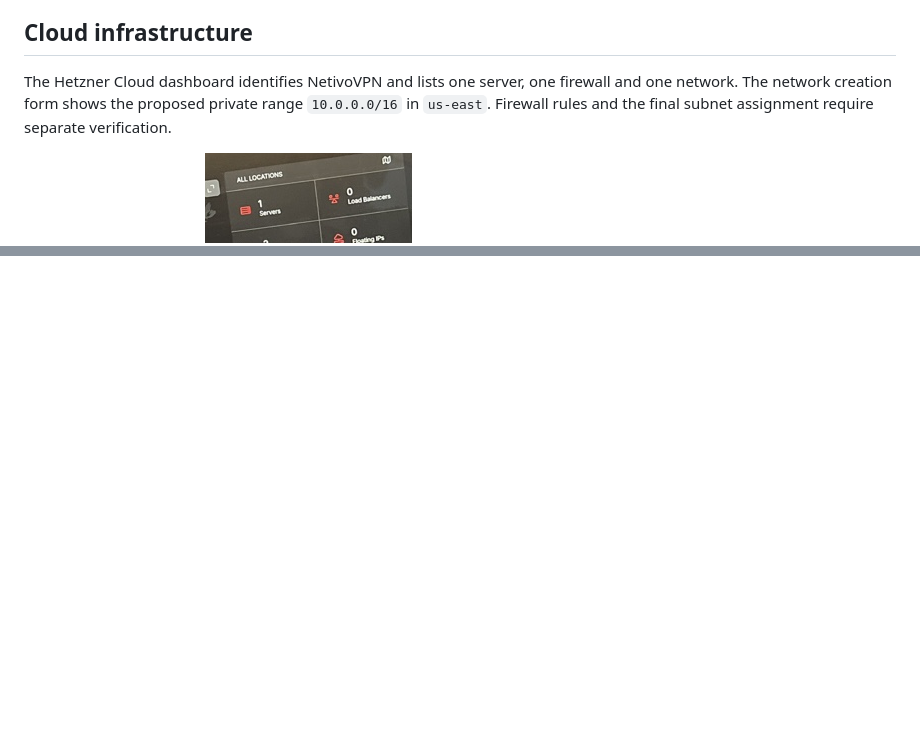
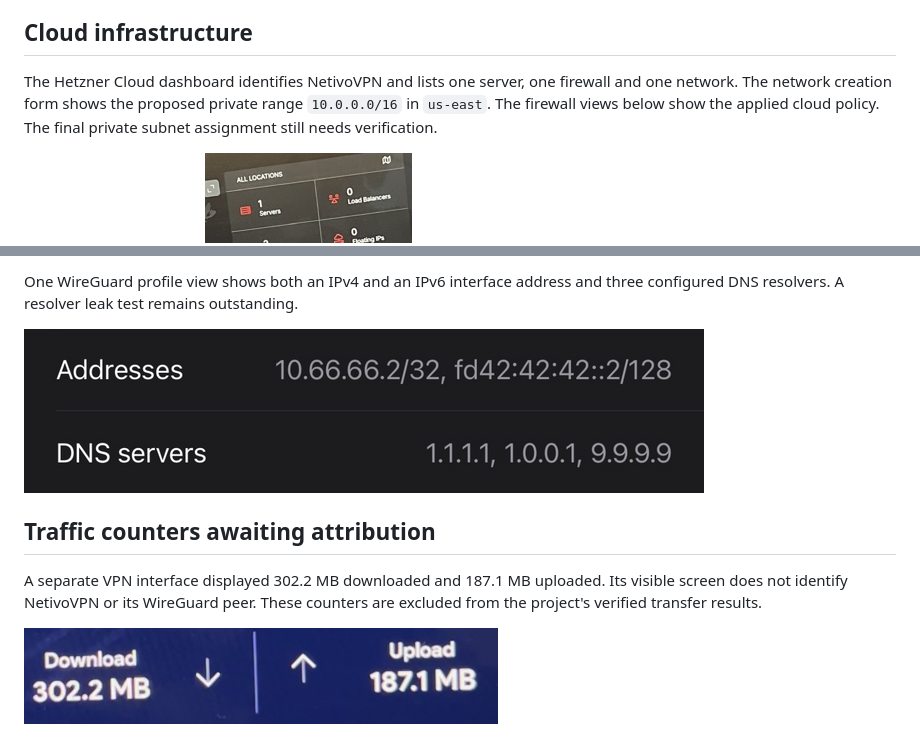
Before and after one commit to Alexcyberdr/netivovpn-secure-network-infrastructure, a Markdown page: evidence/README.md, 2 parts joined by grey strips. Rendered like a GitHub page; pictures changed too: evidence/mobile-addresses-dns.png (added), evidence/unattributed-counters.png (added); blank space fills up the shorter version.

```diff
--- a/evidence/README.md
+++ b/evidence/README.md
@@ -4,7 +4,7 @@ These excerpts come from the project owner's original photos and iPhone screensh
 
 ## Cloud infrastructure
 
-The Hetzner Cloud dashboard identifies NetivoVPN and lists one server, one firewall and one network. The network creation form shows the proposed private range `10.0.0.0/16` in `us-east`. Firewall rules and the final subnet assignment require separate verification.
+The Hetzner Cloud dashboard identifies NetivoVPN and lists one server, one firewall and one network. The network creation form shows the proposed private range `10.0.0.0/16` in `us-east`. The firewall views below show the applied cloud policy. The final private subnet assignment still needs verification.
 
 ![Project selector on Hetzner Cloud](cloud-project.png)
 ![Server, firewall and network counts](cloud-inventory.png)
@@ -21,0 +37,9 @@ See the [validation checklist](../docs/VALIDATION.md) for the outstanding server
+One WireGuard profile view shows both an IPv4 and an IPv6 interface address and three configured DNS resolvers. A resolver leak test remains outstanding.
+
+![Mobile tunnel addresses and configured DNS resolvers](mobile-addresses-dns.png)
+
+## Traffic counters awaiting attribution
+
+A separate VPN interface displayed 302.2 MB downloaded and 187.1 MB uploaded. Its visible screen does not identify NetivoVPN or its WireGuard peer. These counters are excluded from the project's verified transfer results.
+
+![Traffic totals from the unidentified VPN interface](unattributed-counters.png)
```
Also changed, not shown: other parts of evidence/README.md (+15 -0 lines), evidence/firewall-inbound.png (added), evidence/firewall-outbound.png (added), evidence/provisioning-ssh.png (added), evidence/ssh-timeout.png (added).
